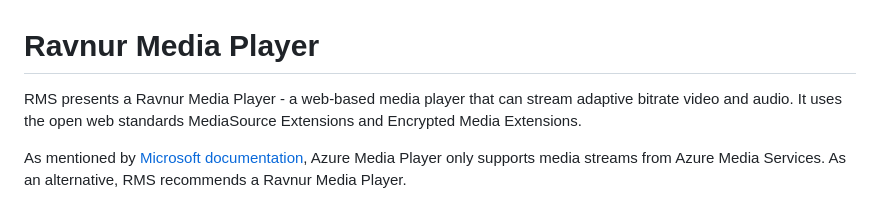
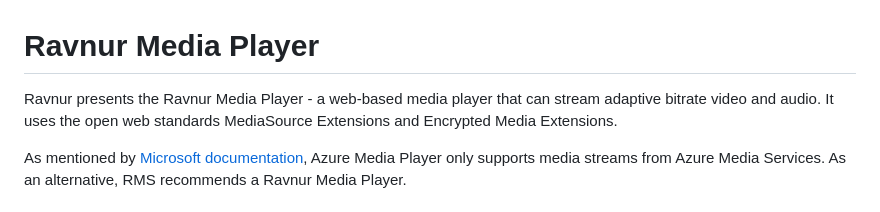
Before and after one commit to Ravnur-Inc/ravplayer, a Markdown page: README.md, the part around the change. Drawn GitHub-style.

```diff
--- a/README.md
+++ b/README.md
@@ -1,6 +1,6 @@
 # Ravnur Media Player
 
-RMS presents a Ravnur Media Player - a web-based media player that can stream adaptive bitrate video and audio. It uses the open web standards MediaSource Extensions and Encrypted Media Extensions.
+Ravnur presents the Ravnur Media Player - a web-based media player that can stream adaptive bitrate video and audio. It uses the open web standards MediaSource Extensions and Encrypted Media Extensions.
 
 As mentioned by [Microsoft documentation](https://learn.microsoft.com/en-us/azure/media-services/azure-media-player/azure-media-player-overview), Azure Media Player only supports media streams from Azure Media Services. As an alternative, RMS recommends a Ravnur Media Player.
 
```
